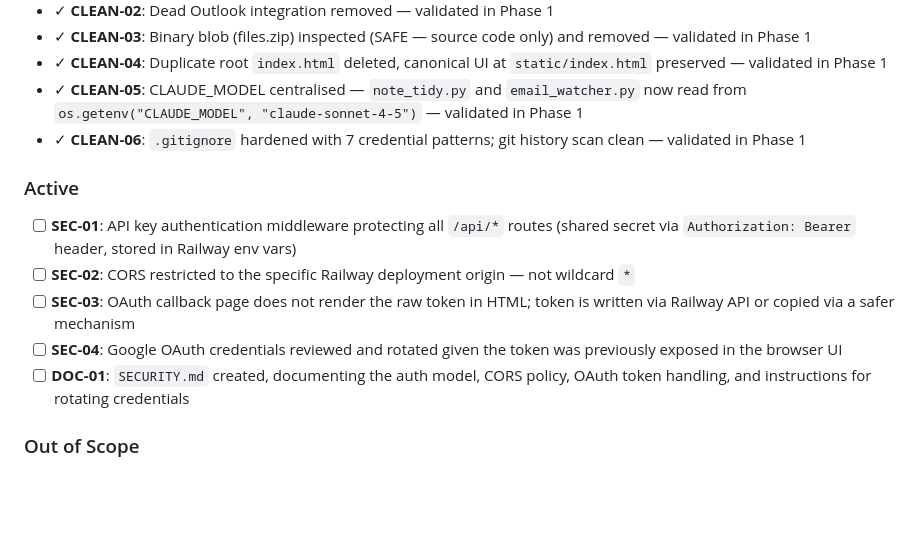
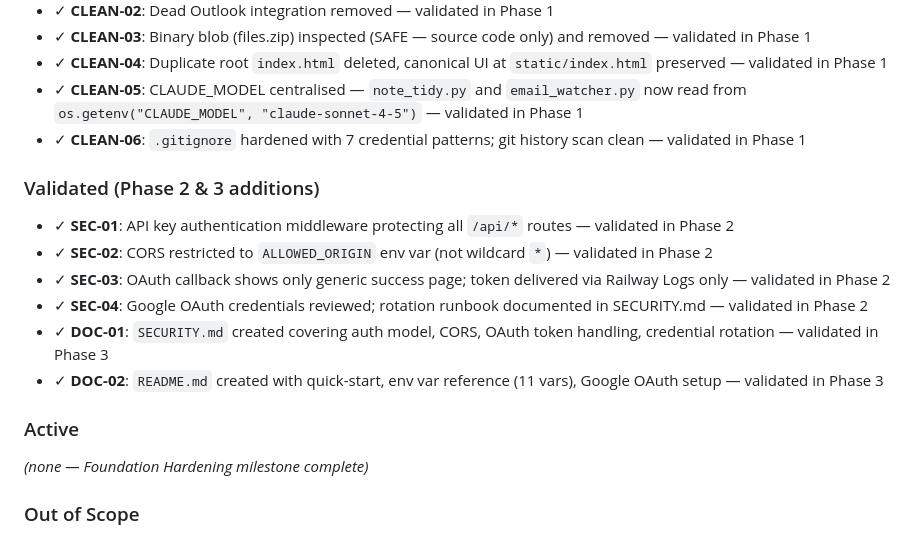
Before and after one commit to Rayzor-r/midwife-agent, a Markdown page: .planning/PROJECT.md, the part around the change. GitHub-like rendering; blank space fills up the shorter version.

Commit message:
docs(phase-3): evolve PROJECT.md after phase completion
Move SEC-01 through DOC-02 to Validated; Active section now empty —
Foundation Hardening milestone complete.

Co-Authored-By: Claude Sonnet 4.6 <noreply@anthropic.com>

```diff
--- a/.planning/PROJECT.md
+++ b/.planning/PROJECT.md
@@ -27,13 +27,18 @@ The agent reliably handles administrative and communication tasks for a working
 - ✓ **CLEAN-05**: CLAUDE_MODEL centralised — `note_tidy.py` and `email_watcher.py` now read from `os.getenv("CLAUDE_MODEL", "claude-sonnet-4-5")` — validated in Phase 1
 - ✓ **CLEAN-06**: `.gitignore` hardened with 7 credential patterns; git history scan clean — validated in Phase 1
 
+### Validated (Phase 2 & 3 additions)
+
+- ✓ **SEC-01**: API key authentication middleware protecting all `/api/*` routes — validated in Phase 2
+- ✓ **SEC-02**: CORS restricted to `ALLOWED_ORIGIN` env var (not wildcard `*`) — validated in Phase 2
+- ✓ **SEC-03**: OAuth callback shows only generic success page; token delivered via Railway Logs only — validated in Phase 2
+- ✓ **SEC-04**: Google OAuth credentials reviewed; rotation runbook documented in SECURITY.md — validated in Phase 2
+- ✓ **DOC-01**: `SECURITY.md` created covering auth model, CORS, OAuth token handling, credential rotation — validated in Phase 3
+- ✓ **DOC-02**: `README.md` created with quick-start, env var reference (11 vars), Google OAuth setup — validated in Phase 3
+
 ### Active
 
-- [ ] **SEC-01**: API key authentication middleware protecting all `/api/*` routes (shared secret via `Authorization: Bearer` header, stored in Railway env vars)
-- [ ] **SEC-02**: CORS restricted to the specific Railway deployment origin — not wildcard `*`
-- [ ] **SEC-03**: OAuth callback page does not render the raw token in HTML; token is written via Railway API or copied via a safer mechanism
-- [ ] **SEC-04**: Google OAuth credentials reviewed and rotated given the token was previously exposed in the browser UI
-- [ ] **DOC-01**: `SECURITY.md` created, documenting the auth model, CORS policy, OAuth token handling, and instructions for rotating credentials
+*(none — Foundation Hardening milestone complete)*
 
 ### Out of Scope
 
```
